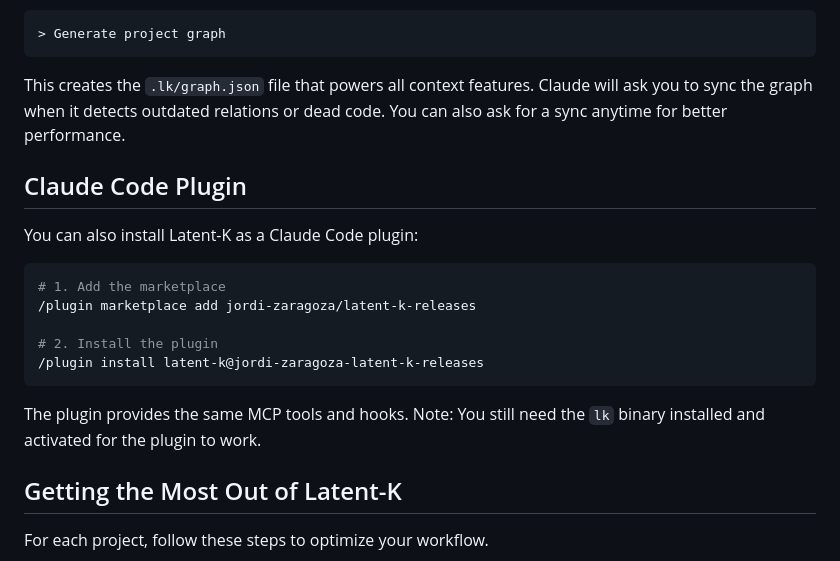
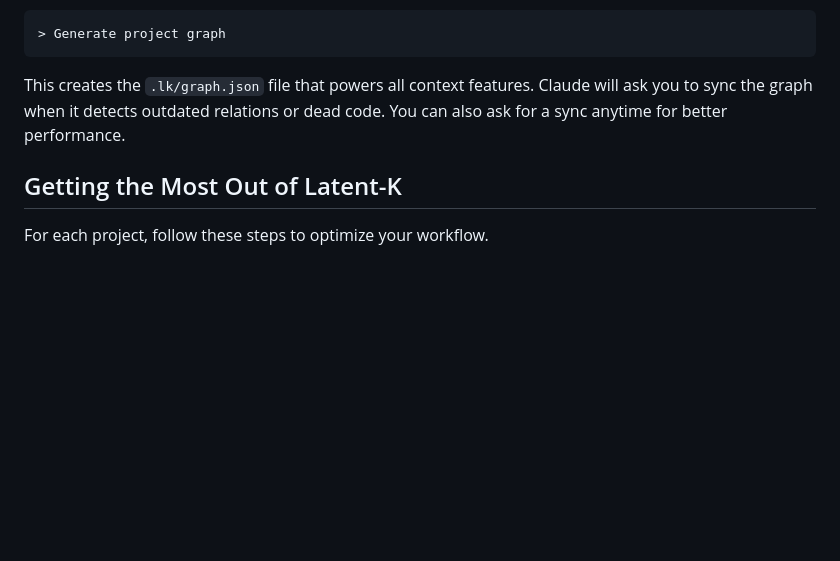
Before and after one commit to jordi-zaragoza/latent-k-releases, a Markdown page: README.md, the part around the change. Drawn GitHub-style; blank space fills up the shorter version.

Commit message:
docs: Update README v2.8.2

````diff
--- a/README.md
+++ b/README.md
@@ -67,20 +67,6 @@ On your first session, ask Claude to build the project graph:
 ```
 
 This creates the `.lk/graph.json` file that powers all context features. Claude will ask you to sync the graph when it detects outdated relations or dead code. You can also ask for a sync anytime for better performance.
-
-## Claude Code Plugin
-
-You can also install Latent-K as a Claude Code plugin:
-
-```bash
-# 1. Add the marketplace
-/plugin marketplace add jordi-zaragoza/latent-k-releases
-
-# 2. Install the plugin
-/plugin install latent-k@jordi-zaragoza-latent-k-releases
-```
-
-The plugin provides the same MCP tools and hooks. Note: You still need the `lk` binary installed and activated for the plugin to work.
 
 ## Getting the Most Out of Latent-K
 
````
